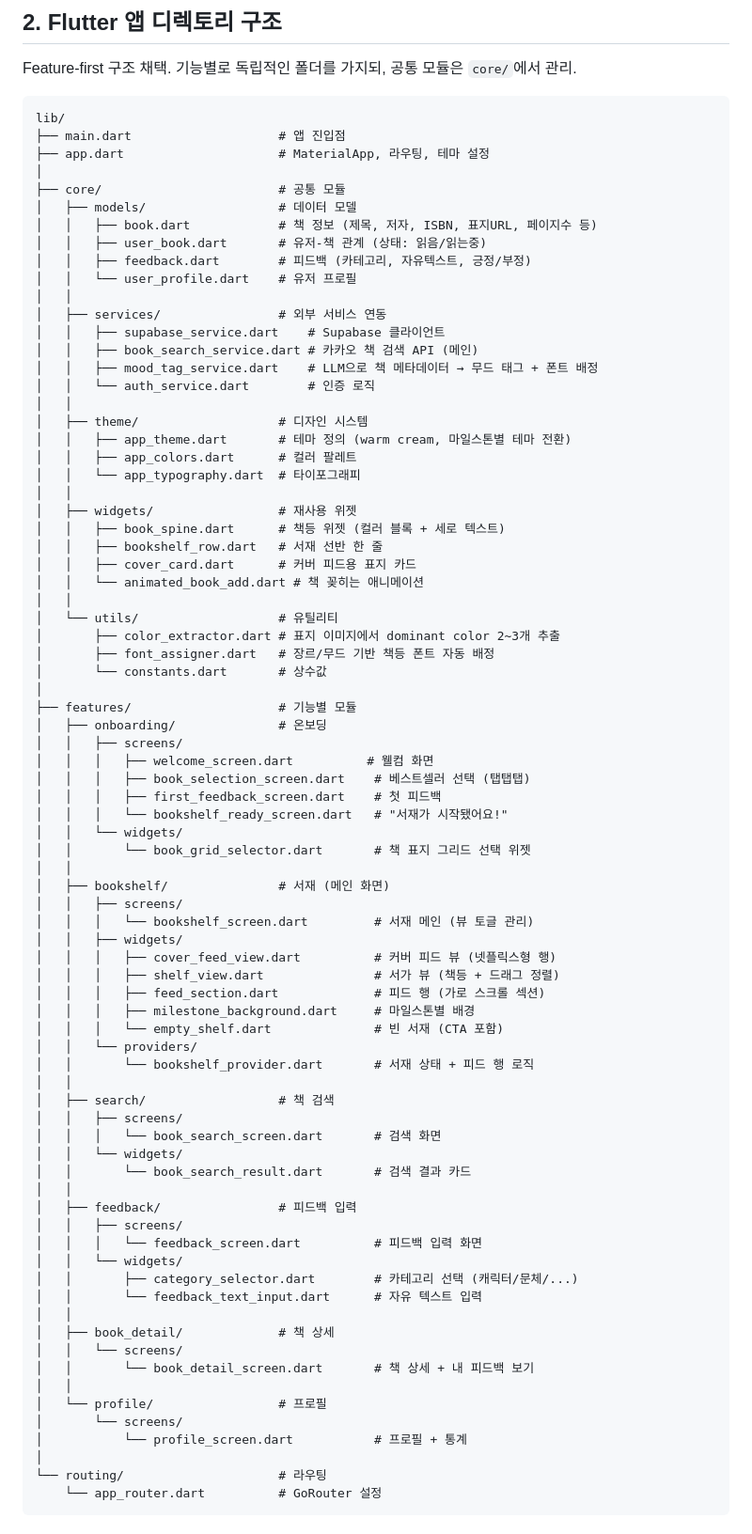
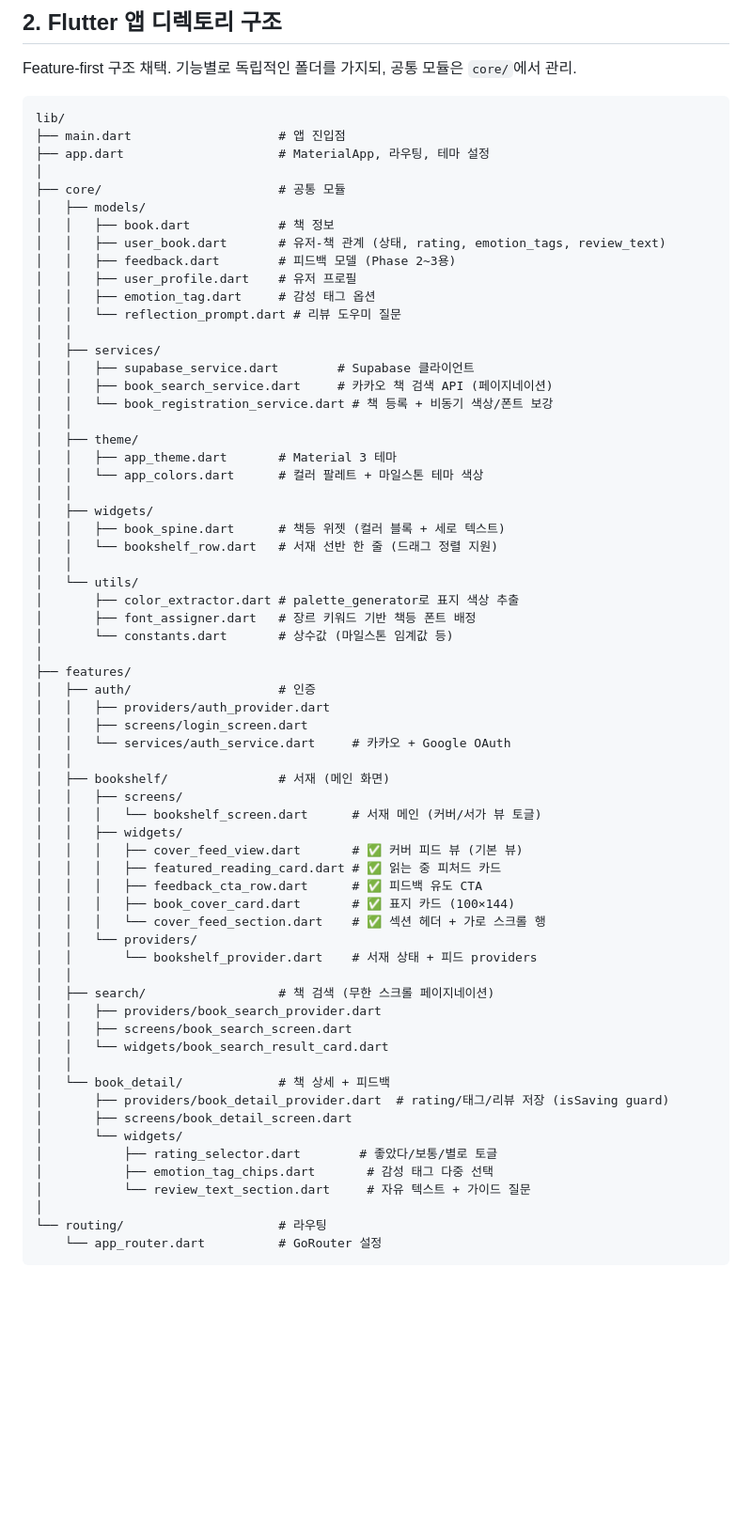
Before and after one commit to Curationforevth/curationproject, a Markdown page: docs/ARCHITECTURE.md, the part around the change. Shown at 94% size. Rendered like a GitHub page; blank space fills up the shorter version.

Commit message:
docs: ARCHITECTURE.md 디렉토리 구조를 실제 구현과 동기화
- 커버 피드 위젯 5개 반영 (cover_feed_view, featured_reading_card 등)
- auth/search/book_detail 실제 파일 구조 반영
- 미구현 파일 제거 (onboarding, feedback, profile — 향후 구현)
- 각 파일의 역할 설명 업데이트

Co-Authored-By: Claude Opus 4.6 (1M context) <noreply@anthropic.com>

```diff
--- a/docs/ARCHITECTURE.md
+++ b/docs/ARCHITECTURE.md
@@ -95,76 +95,62 @@ lib/
 ├── app.dart                     # MaterialApp, 라우팅, 테마 설정
 │
 ├── core/                        # 공통 모듈
-│   ├── models/                  # 데이터 모델
-│   │   ├── book.dart            # 책 정보 (제목, 저자, ISBN, 표지URL, 페이지수 등)
-│   │   ├── user_book.dart       # 유저-책 관계 (상태: 읽음/읽는중)
-│   │   ├── feedback.dart        # 피드백 (카테고리, 자유텍스트, 긍정/부정)
-│   │   └── user_profile.dart    # 유저 프로필
+│   ├── models/
+│   │   ├── book.dart            # 책 정보
+│   │   ├── user_book.dart       # 유저-책 관계 (상태, rating, emotion_tags, review_text)
+│   │   ├── feedback.dart        # 피드백 모델 (Phase 2~3용)
+│   │   ├── user_profile.dart    # 유저 프로필
+│   │   ├── emotion_tag.dart     # 감성 태그 옵션
+│   │   └── reflection_prompt.dart # 리뷰 도우미 질문
 │   │
-│   ├── services/                # 외부 서비스 연동
-│   │   ├── supabase_service.dart    # Supabase 클라이언트
-│   │   ├── book_search_service.dart # 카카오 책 검색 API (메인)
-│   │   ├── mood_tag_service.dart    # LLM으로 책 메타데이터 → 무드 태그 + 폰트 배정
-│   │   └── auth_service.dart        # 인증 로직
+│   ├── services/
+│   │   ├── supabase_service.dart        # Supabase 클라이언트
+│   │   ├── book_search_service.dart     # 카카오 책 검색 API (페이지네이션)
+│   │   └── book_registration_service.dart # 책 등록 + 비동기 색상/폰트 보강
 │   │
-│   ├── theme/                   # 디자인 시스템
-│   │   ├── app_theme.dart       # 테마 정의 (warm cream, 마일스톤별 테마 전환)
-│   │   ├── app_colors.dart      # 컬러 팔레트
-│   │   └── app_typography.dart  # 타이포그래피
+│   ├── theme/
+│   │   ├── app_theme.dart       # Material 3 테마
+│   │   └── app_colors.dart      # 컬러 팔레트 + 마일스톤 테마 색상
 │   │
-│   ├── widgets/                 # 재사용 위젯
+│   ├── widgets/
 │   │   ├── book_spine.dart      # 책등 위젯 (컬러 블록 + 세로 텍스트)
-│   │   ├── bookshelf_row.dart   # 서재 선반 한 줄
-│   │   ├── cover_card.dart      # 커버 피드용 표지 카드
-│   │   └── animated_book_add.dart # 책 꽂히는 애니메이션
+│   │   └── bookshelf_row.dart   # 서재 선반 한 줄 (드래그 정렬 지원)
 │   │
-│   └── utils/                   # 유틸리티
-│       ├── color_extractor.dart # 표지 이미지에서 dominant color 2~3개 추출
-│       ├── font_assigner.dart   # 장르/무드 기반 책등 폰트 자동 배정
-│       └── constants.dart       # 상수값
+│   └── utils/
+│       ├── color_extractor.dart # palette_generator로 표지 색상 추출
+│       ├── font_assigner.dart   # 장르 키워드 기반 책등 폰트 배정
+│       └── constants.dart       # 상수값 (마일스톤 임계값 등)
 │
-├── features/                    # 기능별 모듈
-│   ├── onboarding/              # 온보딩
-│   │   ├── screens/
-│   │   │   ├── welcome_screen.dart          # 웰컴 화면
-│   │   │   ├── book_selection_screen.dart    # 베스트셀러 선택 (탭탭탭)
-│   │   │   ├── first_feedback_screen.dart    # 첫 피드백
-│   │   │   └── bookshelf_ready_screen.dart   # "서재가 시작됐어요!"
-│   │   └── widgets/
-│   │       └── book_grid_selector.dart       # 책 표지 그리드 선택 위젯
+├── features/
+│   ├── auth/                    # 인증
+│   │   ├── providers/auth_provider.dart
+│   │   ├── screens/login_screen.dart
+│   │   └── services/auth_service.dart     # 카카오 + Google OAuth
 │   │
 │   ├── bookshelf/               # 서재 (메인 화면)
 │   │   ├── screens/
-│   │   │   └── bookshelf_screen.dart         # 서재 메인 (뷰 토글 관리)
+│   │   │   └── bookshelf_screen.dart      # 서재 메인 (커버/서가 뷰 토글)
 │   │   ├── widgets/
-│   │   │   ├── cover_feed_view.dart          # 커버 피드 뷰 (넷플릭스형 행)
-│   │   │   ├── shelf_view.dart               # 서가 뷰 (책등 + 드래그 정렬)
-│   │   │   ├── feed_section.dart             # 피드 행 (가로 스크롤 섹션)
-│   │   │   ├── milestone_background.dart     # 마일스톤별 배경
-│   │   │   └── empty_shelf.dart              # 빈 서재 (CTA 포함)
+│   │   │   ├── cover_feed_view.dart       # ✅ 커버 피드 뷰 (기본 뷰)
+│   │   │   ├── featured_reading_card.dart # ✅ 읽는 중 피처드 카드
+│   │   │   ├── feedback_cta_row.dart      # ✅ 피드백 유도 CTA
+│   │   │   ├── book_cover_card.dart       # ✅ 표지 카드 (100×144)
+│   │   │   └── cover_feed_section.dart    # ✅ 섹션 헤더 + 가로 스크롤 행
 │   │   └── providers/
-│   │       └── bookshelf_provider.dart       # 서재 상태 + 피드 행 로직
+│   │       └── bookshelf_provider.dart    # 서재 상태 + 피드 providers
 │   │
-│   ├── search/                  # 책 검색
-│   │   ├── screens/
-│   │   │   └── book_search_screen.dart       # 검색 화면
-│   │   └── widgets/
-│   │       └── book_search_result.dart       # 검색 결과 카드
+│   ├── search/                  # 책 검색 (무한 스크롤 페이지네이션)
+│   │   ├── providers/book_search_provider.dart
+│   │   ├── screens/book_search_screen.dart
+│   │   └── widgets/book_search_result_card.dart
 │   │
-│   ├── feedback/                # 피드백 입력
-│   │   ├── screens/
-│   │   │   └── feedback_screen.dart          # 피드백 입력 화면
-│   │   └── widgets/
-│   │       ├── category_selector.dart        # 카테고리 선택 (캐릭터/문체/...)
-│   │       └── feedback_text_input.dart      # 자유 텍스트 입력
-│   │
-│   ├── book_detail/             # 책 상세
-│   │   └── screens/
-│   │       └── book_detail_screen.dart       # 책 상세 + 내 피드백 보기
-│   │
-│   └── profile/                 # 프로필
-│       └── screens/
-│           └── profile_screen.dart           # 프로필 + 통계
+│   └── book_detail/             # 책 상세 + 피드백
+│       ├── providers/book_detail_provider.dart  # rating/태그/리뷰 저장 (isSaving guard)
+│       ├── screens/book_detail_screen.dart
+│       └── widgets/
+│           ├── rating_selector.dart        # 좋았다/보통/별로 토글
+│           ├── emotion_tag_chips.dart       # 감성 태그 다중 선택
+│           └── review_text_section.dart     # 자유 텍스트 + 가이드 질문
 │
 └── routing/                     # 라우팅
     └── app_router.dart          # GoRouter 설정
```
